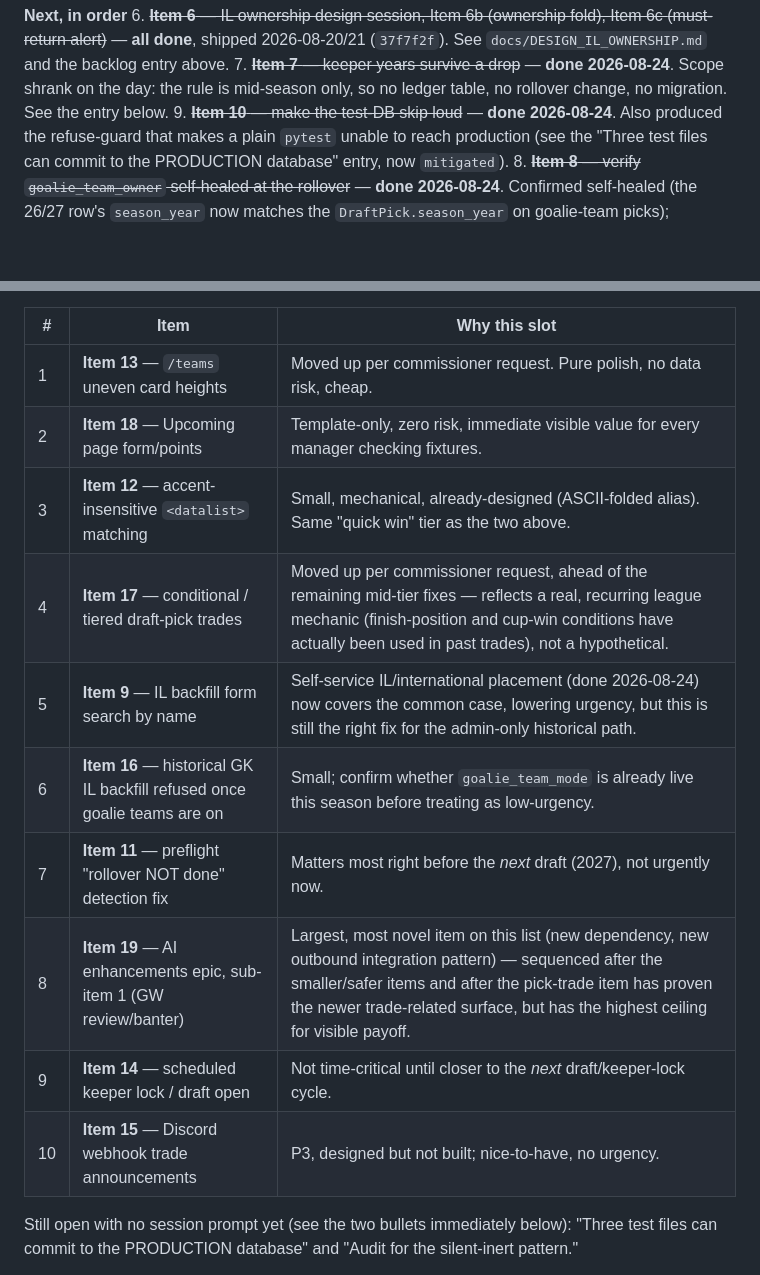
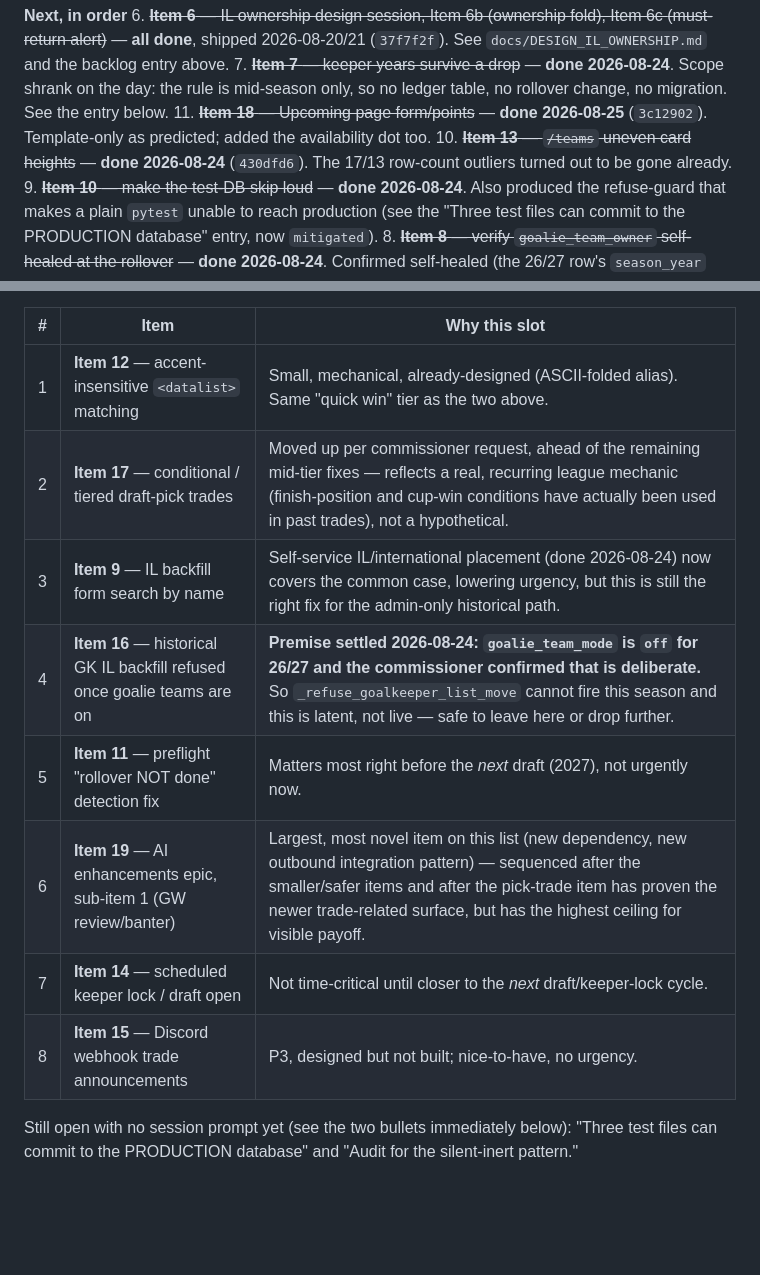
Before and after one commit to taapes/twofirstsonepup, a Markdown page: docs/BACKLOG.md, 2 parts joined by grey strips. Drawn GitHub-style; blank space fills up the shorter version.

Commit message:
docs: mark Items 13 and 18 done, renumber the queue
Also settles Item 16's open premise: it asked whether goalie_team_mode is live
this season. It is not — both league rows are 'off' and the commissioner
confirmed that is deliberate for 26/27 — so _refuse_goalkeeper_list_move cannot
fire and that item is latent rather than live.

Co-Authored-By: Claude Opus 5 <noreply@anthropic.com>

```diff
--- a/docs/BACKLOG.md
+++ b/docs/BACKLOG.md
@@ -38,6 +38,10 @@ plans + copy-paste session prompts live in **`docs/SESSION_PLANS.md`**.
 7. ~~**Item 7** — keeper years survive a drop~~ — **done 2026-08-24**. Scope shrank on
    the day: the rule is mid-season only, so no ledger table, no rollover change, no
    migration. See the entry below.
+11. ~~**Item 18** — Upcoming page form/points~~ — **done 2026-08-25** (`3c12902`).
+   Template-only as predicted; added the availability dot too.
+10. ~~**Item 13** — `/teams` uneven card heights~~ — **done 2026-08-24** (`430dfd6`).
+   The 17/13 row-count outliers turned out to be gone already.
 9. ~~**Item 10** — make the test-DB skip loud~~ — **done 2026-08-24**. Also produced
    the refuse-guard that makes a plain `pytest` unable to reach production (see the
    "Three test files can commit to the PRODUCTION database" entry, now `mitigated`).
@@ -55,16 +59,14 @@ reflects the commissioner's explicit request to move conditional pick trades and
 
 | # | Item | Why this slot |
 |---|---|---|
-| 1 | **Item 13** — `/teams` uneven card heights | Moved up per commissioner request. Pure polish, no data risk, cheap. |
-| 2 | **Item 18** — Upcoming page form/points | Template-only, zero risk, immediate visible value for every manager checking fixtures. |
-| 3 | **Item 12** — accent-insensitive `<datalist>` matching | Small, mechanical, already-designed (ASCII-folded alias). Same "quick win" tier as the two above. |
-| 4 | **Item 17** — conditional / tiered draft-pick trades | Moved up per commissioner request, ahead of the remaining mid-tier fixes — reflects a real, recurring league mechanic (finish-position and cup-win conditions have actually been used in past trades), not a hypothetical. |
-| 5 | **Item 9** — IL backfill form search by name | Self-service IL/international placement (done 2026-08-24) now covers the common case, lowering urgency, but this is still the right fix for the admin-only historical path. |
-| 6 | **Item 16** — historical GK IL backfill refused once goalie teams are on | Small; confirm whether `goalie_team_mode` is already live this season before treating as low-urgency. |
-| 7 | **Item 11** — preflight "rollover NOT done" detection fix | Matters most right before the *next* draft (2027), not urgently now. |
-| 8 | **Item 19** — AI enhancements epic, sub-item 1 (GW review/banter) | Largest, most novel item on this list (new dependency, new outbound integration pattern) — sequenced after the smaller/safer items and after the pick-trade item has proven the newer trade-related surface, but has the highest ceiling for visible payoff. |
-| 9 | **Item 14** — scheduled keeper lock / draft open | Not time-critical until closer to the *next* draft/keeper-lock cycle. |
-| 10 | **Item 15** — Discord webhook trade announcements | P3, designed but not built; nice-to-have, no urgency. |
+| 1 | **Item 12** — accent-insensitive `<datalist>` matching | Small, mechanical, already-designed (ASCII-folded alias). Same "quick win" tier as the two above. |
+| 2 | **Item 17** — conditional / tiered draft-pick trades | Moved up per commissioner request, ahead of the remaining mid-tier fixes — reflects a real, recurring league mechanic (finish-position and cup-win conditions have actually been used in past trades), not a hypothetical. |
+| 3 | **Item 9** — IL backfill form search by name | Self-service IL/international placement (done 2026-08-24) now covers the common case, lowering urgency, but this is still the right fix for the admin-only historical path. |
+| 4 | **Item 16** — historical GK IL backfill refused once goalie teams are on | **Premise settled 2026-08-24: `goalie_team_mode` is `off` for 26/27 and the commissioner confirmed that is deliberate.** So `_refuse_goalkeeper_list_move` cannot fire this season and this is latent, not live — safe to leave here or drop further. |
+| 5 | **Item 11** — preflight "rollover NOT done" detection fix | Matters most right before the *next* draft (2027), not urgently now. |
+| 6 | **Item 19** — AI enhancements epic, sub-item 1 (GW review/banter) | Largest, most novel item on this list (new dependency, new outbound integration pattern) — sequenced after the smaller/safer items and after the pick-trade item has proven the newer trade-related surface, but has the highest ceiling for visible payoff. |
+| 7 | **Item 14** — scheduled keeper lock / draft open | Not time-critical until closer to the *next* draft/keeper-lock cycle. |
+| 8 | **Item 15** — Discord webhook trade announcements | P3, designed but not built; nice-to-have, no urgency. |
 
 Still open with no session prompt yet (see the two bullets immediately below): "Three
 test files can commit to the PRODUCTION database" and "Audit for the silent-inert
```
